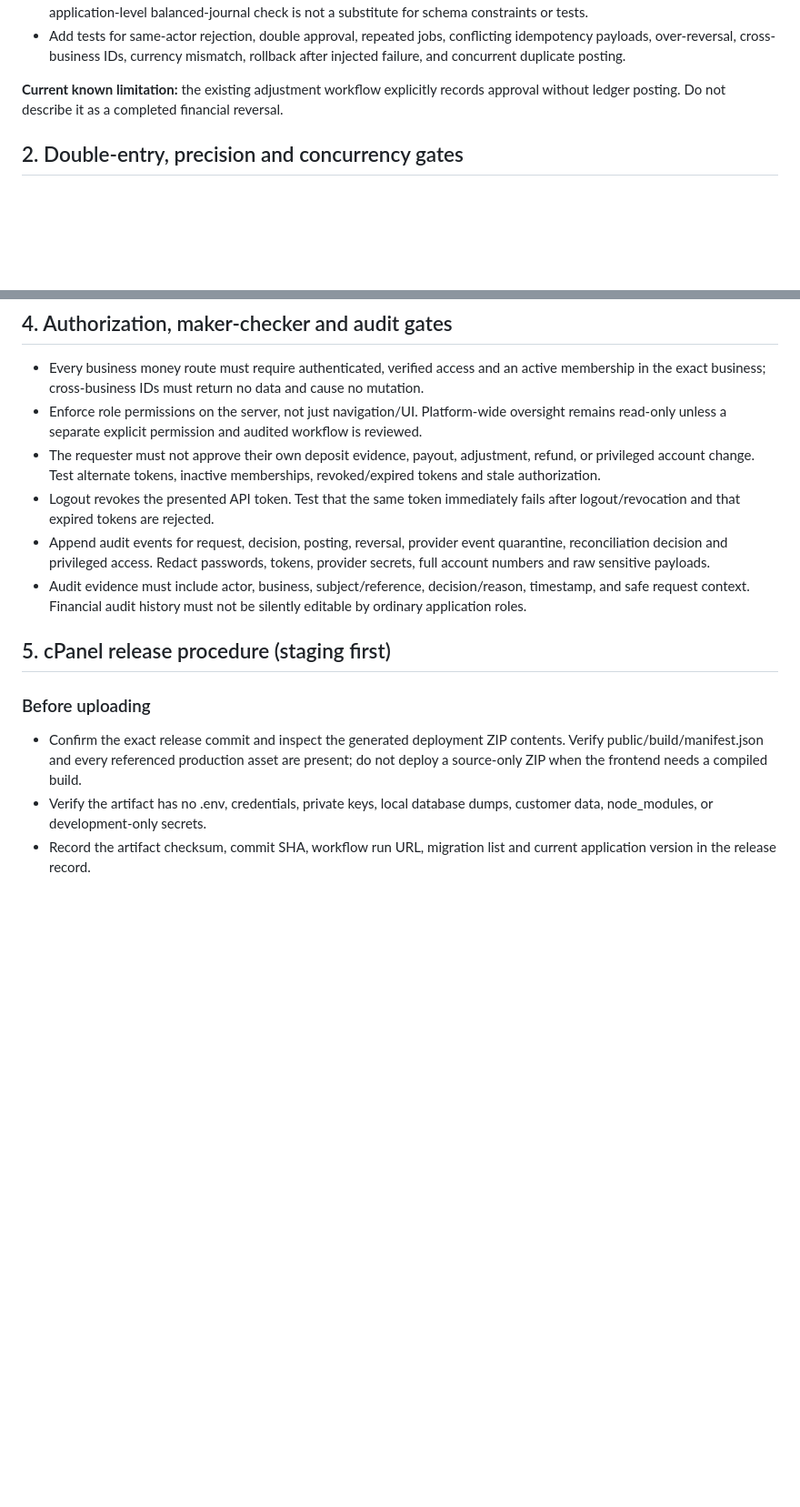
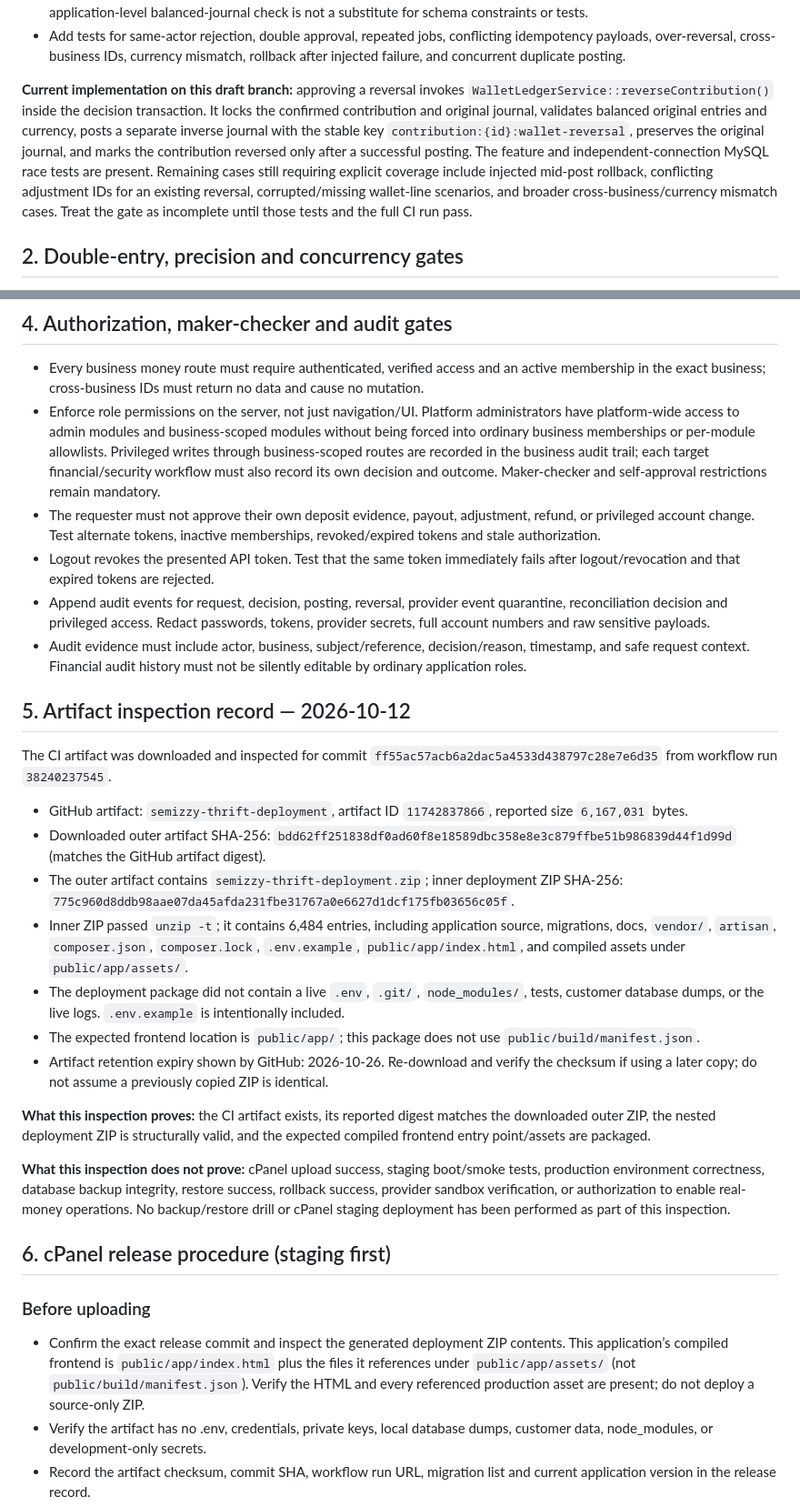
Before and after one commit to Semizzy/thrift-collector-platform, a Markdown page: docs/production-readiness-runbook.md, 2 parts joined by grey strips. Shown at 91% size. GitHub-like rendering; blank space fills up the shorter version.

Commit message:
docs: record verified artifact and current reversal/admin gates

```diff
--- a/docs/production-readiness-runbook.md
+++ b/docs/production-readiness-runbook.md
@@ -21,7 +21,7 @@ Required posting contract before implementation is enabled:
 - Add database-enforced uniqueness, foreign keys, positive-amount and currency constraints where supported. The application-level balanced-journal check is not a substitute for schema constraints or tests.
 - Add tests for same-actor rejection, double approval, repeated jobs, conflicting idempotency payloads, over-reversal, cross-business IDs, currency mismatch, rollback after injected failure, and concurrent duplicate posting.
 
-**Current known limitation:** the existing adjustment workflow explicitly records approval without ledger posting. Do not describe it as a completed financial reversal.
+**Current implementation on this draft branch:** approving a reversal invokes `WalletLedgerService::reverseContribution()` inside the decision transaction. It locks the confirmed contribution and original journal, validates balanced original entries and currency, posts a separate inverse journal with the stable key `contribution:{id}:wallet-reversal`, preserves the original journal, and marks the contribution reversed only after a successful posting. The feature and independent-connection MySQL race tests are present. Remaining cases still requiring explicit coverage include injected mid-post rollback, conflicting adjustment IDs for an existing reversal, corrupted/missing wallet-line scenarios, and broader cross-business/currency mismatch cases. Treat the gate as incomplete until those tests and the full CI run pass.
 
 ## 2. Double-entry, precision and concurrency gates
 
@@ -49,17 +49,32 @@ Provider-specific sandbox evidence, signed webhook tests, status requery and rec
 ## 4. Authorization, maker-checker and audit gates
 
 - Every business money route must require authenticated, verified access and an active membership in the exact business; cross-business IDs must return no data and cause no mutation.
-- Enforce role permissions on the server, not just navigation/UI. Platform-wide oversight remains read-only unless a separate explicit permission and audited workflow is reviewed.
+- Enforce role permissions on the server, not just navigation/UI. Platform administrators have platform-wide access to admin modules and business-scoped modules without being forced into ordinary business memberships or per-module allowlists. Privileged writes through business-scoped routes are recorded in the business audit trail; each target financial/security workflow must also record its own decision and outcome. Maker-checker and self-approval restrictions remain mandatory.
 - The requester must not approve their own deposit evidence, payout, adjustment, refund, or privileged account change. Test alternate tokens, inactive memberships, revoked/expired tokens and stale authorization.
 - Logout revokes the presented API token. Test that the same token immediately fails after logout/revocation and that expired tokens are rejected.
 - Append audit events for request, decision, posting, reversal, provider event quarantine, reconciliation decision and privileged access. Redact passwords, tokens, provider secrets, full account numbers and raw sensitive payloads.
 - Audit evidence must include actor, business, subject/reference, decision/reason, timestamp, and safe request context. Financial audit history must not be silently editable by ordinary application roles.
 
-## 5. cPanel release procedure (staging first)
+## 5. Artifact inspection record — 2026-10-12
+
+The CI artifact was downloaded and inspected for commit `ff55ac57acb6a2dac5a4533d438797c28e7e6d35` from workflow run `38240237545`.
+
+- GitHub artifact: `semizzy-thrift-deployment`, artifact ID `11742837866`, reported size `6,167,031` bytes.
+- Downloaded outer artifact SHA-256: `bdd62ff251838df0ad60f8e18589dbc358e8e3c879ffbe51b986839d44f1d99d` (matches the GitHub artifact digest).
+- The outer artifact contains `semizzy-thrift-deployment.zip`; inner deployment ZIP SHA-256: `775c960d8ddb98aae07da45afda231fbe31767a0e6627d1dcf175fb03656c05f`.
+- Inner ZIP passed `unzip -t`; it contains 6,484 entries, including application source, migrations, docs, `vendor/`, `artisan`, `composer.json`, `composer.lock`, `.env.example`, `public/app/index.html`, and compiled assets under `public/app/assets/`.
+- The deployment package did not contain a live `.env`, `.git/`, `node_modules/`, tests, customer database dumps, or the live logs. `.env.example` is intentionally included.
+- The expected frontend location is `public/app/`; this package does not use `public/build/manifest.json`.
+- Artifact retention expiry shown by GitHub: 2026-10-26. Re-download and verify the checksum if using a later copy; do not assume a previously copied ZIP is identical.
+
+**What this inspection proves:** the CI artifact exists, its reported digest matches the downloaded outer ZIP, the nested deployment ZIP is structurally valid, and the expected compiled frontend entry point/assets are packaged.
+
+**What this inspection does not prove:** cPanel upload success, staging boot/smoke tests, production environment correctness, database backup integrity, restore success, rollback success, provider sandbox verification, or authorization to enable real-money operations. No backup/restore drill or cPanel staging deployment has been performed as part of this inspection.
+## 6. cPanel release procedure (staging first)
 
 ### Before uploading
 
-- Confirm the exact release commit and inspect the generated deployment ZIP contents. Verify public/build/manifest.json and every referenced production asset are present; do not deploy a source-only ZIP when the frontend needs a compiled build.
+- Confirm the exact release commit and inspect the generated deployment ZIP contents. This application’s compiled frontend is `public/app/index.html` plus the files it references under `public/app/assets/` (not `public/build/manifest.json`). Verify the HTML and every referenced production asset are present; do not deploy a source-only ZIP.
 - Verify the artifact has no .env, credentials, private keys, local database dumps, customer data, node_modules, or development-only secrets.
 - Record the artifact checksum, commit SHA, workflow run URL, migration list and current application version in the release record.
 - Confirm the cPanel document root points only to the Laravel public directory; keep application code, .env, backups and logs outside public web access.
```
